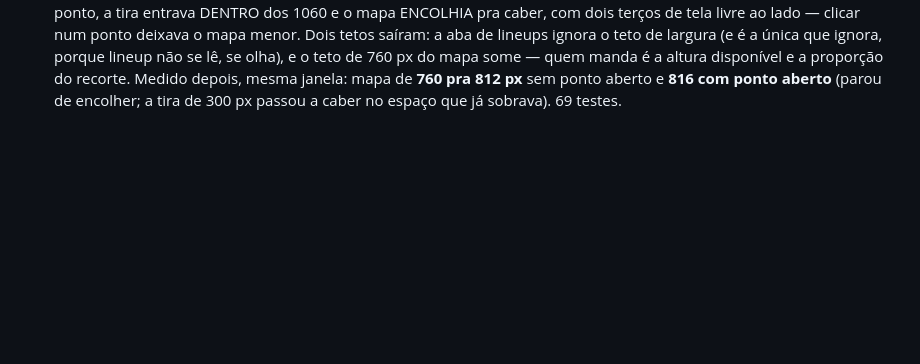
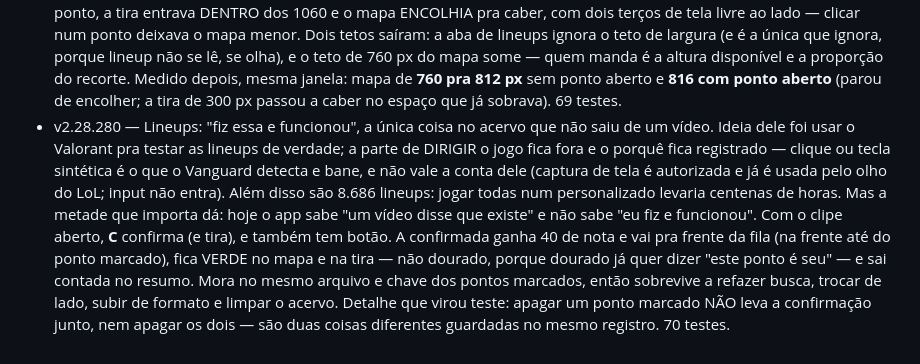
Before and after one commit to Gabrielbs149/LolCoach, a Markdown page: docs/melhorias.md, the part around the change. GitHub-like rendering; blank space fills up the shorter version.

Commit message:
docs: a 2.28.280 e a fila
Co-Authored-By: Claude Opus 5 <noreply@anthropic.com>

```diff
--- a/docs/melhorias.md
+++ b/docs/melhorias.md
@@ -280,3 +280,4 @@ Uma linha por rodada: versão, o que mudou, como foi testado.
 - v2.28.277 — Valorant: a trava da instalação passa a ver a FILA, que ela já prometia esperar. Dois achados, e o primeiro foi no MEU processo: a noite toda eu conferi `/api/estado` procurando um campo `valorant` que NÃO EXISTE ali — minha trava era cega, e quem protegeu foi a trava interna do app (`valorantOcupado`). Funcionou por sorte, e é o mesmo erro do corretor que nasceu no-op. Consertos: o que o app lê agora FICA guardado em `estado.valorant` com a hora (de graça — é o mesmo resultado que acabou de ser calculado), e a conferência certa é `/api/val/situacao`. O segundo achado veio daí: o registro diz com todas as letras que instala "assim que você não estiver em fila, seleção ou partida", mas o código só sabia ver seleção e partida. Lido do cliente ao vivo: procurando partida o `sessionLoopState` continua em MENUS — quem conta a fila é o `partyState` (DEFAULT fora, MATCHMAKING dentro). O app podia reiniciar no meio de uma fila de três minutos e custar a fila inteira. Agora `emFila` entra na trava, junto com MATCHMADE_GAME_STARTING. Veio como campo SEPARADO e não como um `estado: 'fila'`, de propósito: tudo que compara com menu/selecao/jogando — a abertura das lineups na segunda tela, inclusive — continua igual. 69 testes.
 - v2.28.278 — Caminho de erro que quebra quando dá erro. Três consertos com a mesma ironia: (1) o DIAGNÓSTICO — o arquivo que ele manda quando algo deu errado — usava `JSON.stringify` sem guarda, e um objeto que se referencia (coisa que acontece em estado de erro) derrubava o arquivo inteiro na hora em que ele mais serve; (2) uma linha torta no banco derrubava o REPROCESSAMENTO inteiro, agora só aquela perde o detalhe do dano; (3) as NOTAS DA RIOT — a marca `__NEXT_DATA__` existir não garante JSON válido, e a Riot já mexeu nessa página sem avisar; agora dá a mesma mensagem amigável do resto e não um SyntaxError solto. Varredura: 39 `JSON.parse` no projeto, **0 sem guarda** (era 3). (4) E o laço do Valorant parou de insistir com o jogo FECHADO: eram 600 voltas por hora que nunca achavam nada. Agora 6 s com o jogo aberto (o estado muda e a abertura das lineups tem que ser rápida) e 30 s com ele fechado — o cliente leva muito mais que 30 s pra subir, então o atraso não custa nada. Corta 480 voltas por hora. 69 testes.
 - v2.28.279 — Lineups: o mapa usa a janela que ele realmente tem. Fui olhar a tela no tamanho em que ela ABRE de verdade — a janela da segunda tela, em tela cheia (1920×1040) — em vez dos 1500×950 que eu vinha testando. `main` tem 1724 px e o conteúdo ficava preso em 1060, com 664 px vazios do lado. E tinha consequência pior: abrindo um ponto, a tira entrava DENTRO dos 1060 e o mapa ENCOLHIA pra caber, com dois terços de tela livre ao lado — clicar num ponto deixava o mapa menor. Dois tetos saíram: a aba de lineups ignora o teto de largura (e é a única que ignora, porque lineup não se lê, se olha), e o teto de 760 px do mapa some — quem manda é a altura disponível e a proporção do recorte. Medido depois, mesma janela: mapa de **760 pra 812 px** sem ponto aberto e **816 com ponto aberto** (parou de encolher; a tira de 300 px passou a caber no espaço que já sobrava). 69 testes.
+- v2.28.280 — Lineups: "fiz essa e funcionou", a única coisa no acervo que não saiu de um vídeo. Ideia dele foi usar o Valorant pra testar as lineups de verdade; a parte de DIRIGIR o jogo fica fora e o porquê fica registrado — clique ou tecla sintética é o que o Vanguard detecta e bane, e não vale a conta dele (captura de tela é autorizada e já é usada pelo olho do LoL; input não entra). Além disso são 8.686 lineups: jogar todas num personalizado levaria centenas de horas. Mas a metade que importa dá: hoje o app sabe "um vídeo disse que existe" e não sabe "eu fiz e funcionou". Com o clipe aberto, **C** confirma (e tira), e também tem botão. A confirmada ganha 40 de nota e vai pra frente da fila (na frente até do ponto marcado), fica VERDE no mapa e na tira — não dourado, porque dourado já quer dizer "este ponto é seu" — e sai contada no resumo. Mora no mesmo arquivo e chave dos pontos marcados, então sobrevive a refazer busca, trocar de lado, subir de formato e limpar o acervo. Detalhe que virou teste: apagar um ponto marcado NÃO leva a confirmação junto, nem apagar os dois — são duas coisas diferentes guardadas no mesmo registro. 70 testes.
```
Also changed, not shown: docs/fila.md (+4 -9 lines).
